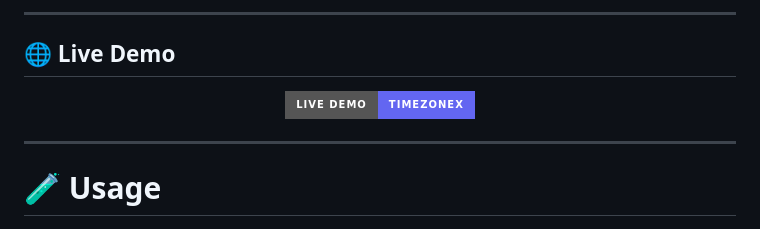
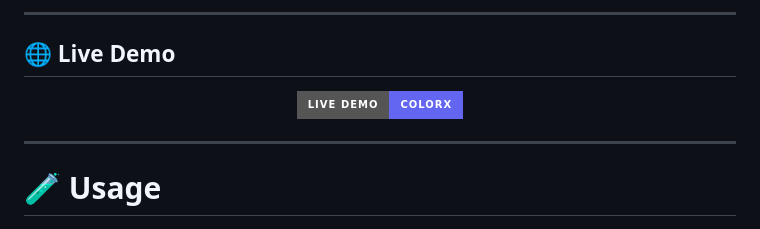
Before and after one commit to pokhrelsamir/ColorX, a Markdown page: README.md, the part around one of its changes. Rendered like a GitHub page; badges without logos.

Commit message:
README.md File Latest Version supporting the workflow

```diff
--- a/README.md
+++ b/README.md
@@ -226,8 +210,8 @@ That's it.
 ## 🌐 Live Demo
 
 <p align="center">
-  <a href="https://pokhrelsamir.github.io/TimeZoneX/">
-    <img src="https://img.shields.io/badge/Live%20Demo-TimeZoneX-6366f1?style=for-the-badge&logo=github" alt="Live Demo">
+  <a href="https://pokhrelsamir.github.io/ColorX/">
+    <img src="https://img.shields.io/badge/Live%20Demo-ColorX-6366f1?style=for-the-badge&logo=github" alt="Live Demo">
   </a>
 </p>
 
```
Also changed, not shown: other parts of README.md (+3 -19 lines).
